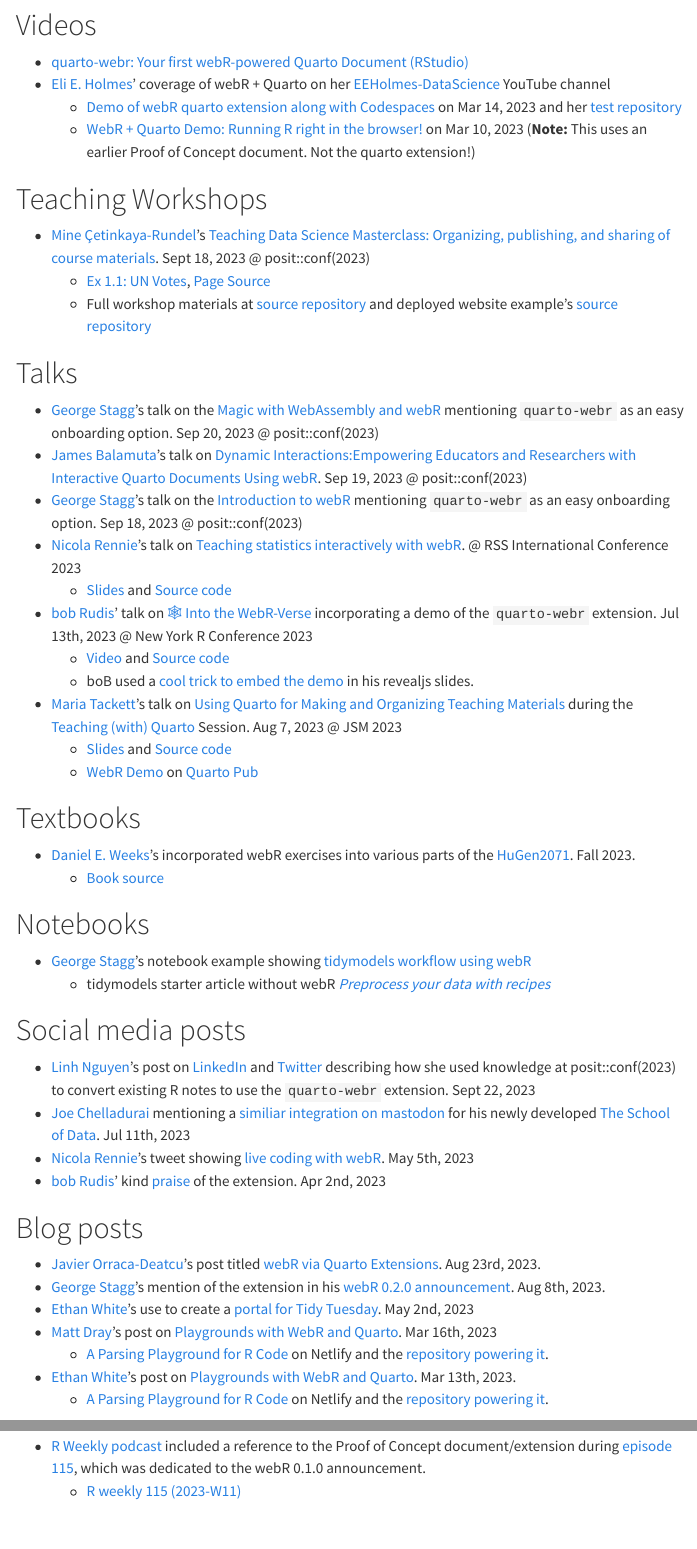
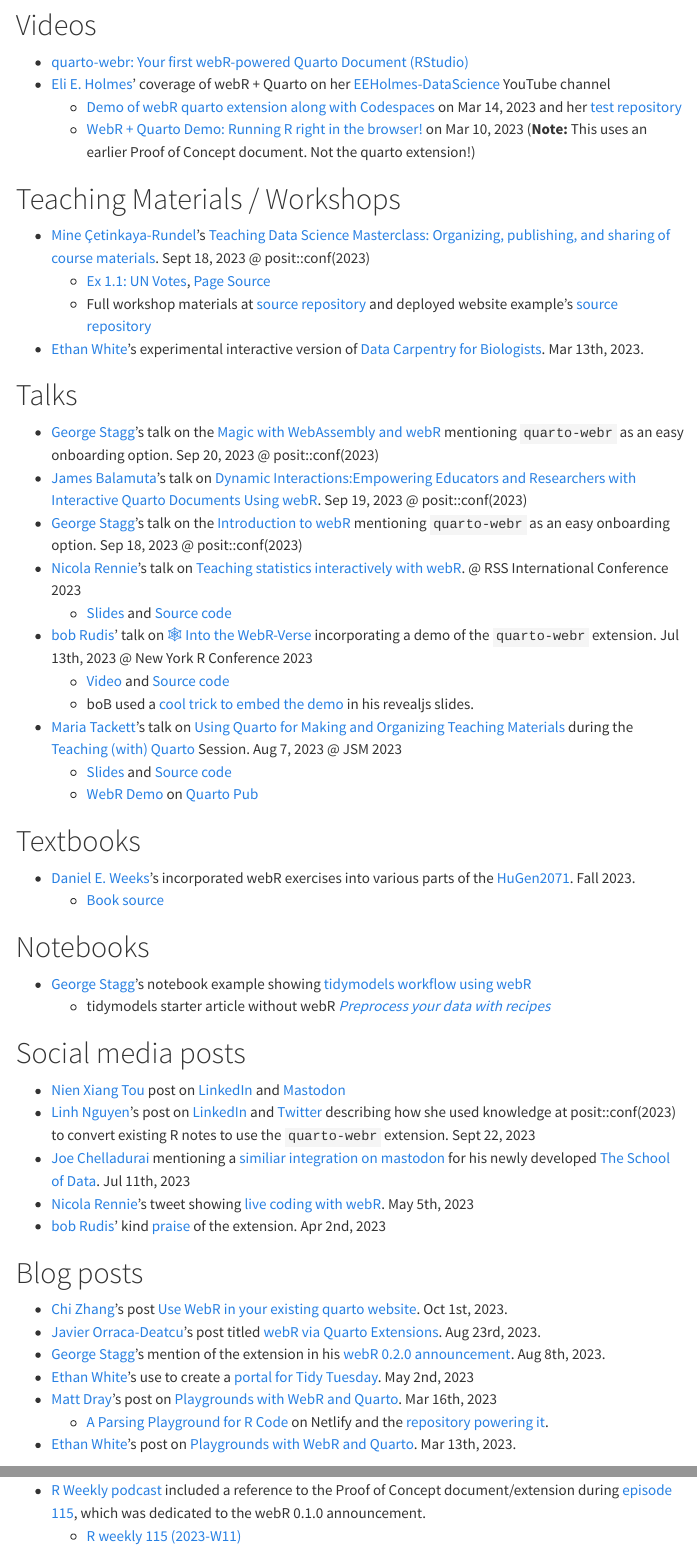
Before and after one commit to coatless/quarto-webr, a Quarto document (docs/qwebr-community-examples.qmd): the page in a window 1100 px wide, from 550 px down, and a second part further down, joined at a grey line. Rendered offline with R 4.5, knitr and Pandoc in place of Quarto, with nearby package versions; menus at the side of the page are left out.

Commit message:
Update community examples page

```diff
--- a/docs/qwebr-community-examples.qmd
+++ b/docs/qwebr-community-examples.qmd
@@ -6,8 +6,6 @@
 format:
   html:
     toc: true
-filters:
-  - webr
 aliases:
   - webr-community-examples.html
 ---
@@ -25,11 +23,12 @@
   - [Demo of webR quarto extension along with Codespaces](https://www.youtube.com/watch?v=hVLF98HP6Sw) on Mar 14, 2023 and her [test repository](https://github.com/eeholmes/test-webr)
   - [WebR + Quarto Demo: Running R right in the browser!](https://www.youtube.com/watch?v=g_2ogFn2XrY) on Mar 10, 2023 (**Note:** This uses an earlier Proof of Concept document. Not the quarto extension!)
 
-# Teaching Workshops
+# Teaching Materials / Workshops
 
 - [Mine Çetinkaya-Rundel](https://mine-cr.com/)'s [Teaching Data Science Masterclass: Organizing, publishing, and sharing of course materials](https://posit-conf-2023.github.io/teach-ds-masterclass/materials/course-materials). Sept 18, 2023 @ posit::conf(2023)
   - [Ex 1.1: UN Votes](https://data-sci-101.github.io/ae/ae-01-unvotes.html), [Page Source](https://github.com/data-sci-101/data-sci-101.github.io/blob/main/ae/ae-01-unvotes.qmd)
   - Full workshop materials at [source repository](https://github.com/posit-conf-2023/teach-ds-masterclass) and deployed website example's [source repository](https://github.com/data-sci-101/data-sci-101.github.io)
+- [Ethan White](https://www.weecology.org/author/ethan-white/)'s experimental interactive version of [Data Carpentry for Biologists](https://interactive-lessons.weecology.org/). Mar 13th, 2023.
 
 # Talks
 
@@ -57,20 +56,22 @@
 
 # Social media posts
 
+- [Nien Xiang Tou](https://www.nienxiangtou.com/) post on [LinkedIn](https://www.linkedin.com/posts/nien-xiang-tou-phd-a15594184_quarto-webr-rstats-activity-7121412832021123072-BWW3) and [Mastodon](https://mastodon.social/@Nxrunning@fosstodon.org/111284901156764484)
 - [Linh Nguyen](https://nguyenllpsych.github.io/)'s post on [LinkedIn](https://www.linkedin.com/posts/nguyenllpsych_positconf2023-activity-7111101659509899265-CTay?utm_source=share&utm_medium=member_desktop) and [Twitter](https://twitter.com/nguyenllpsych/status/1705357201400066141) describing how she used knowledge at posit::conf(2023) to convert existing R notes to use the `quarto-webr` extension. Sept 22, 2023
 - [Joe Chelladurai](https://joechelladurai.com/) mentioning a [similiar integration on mastodon](https://mastodon.social/@joe_chelladurai@fosstodon.org/110699434655070719) for his newly developed [The School of Data](https://www.theschoolofdata.org/). Jul 11th, 2023
 - [Nicola Rennie](https://nrennie.rbind.io/)'s tweet showing [live coding with webR](https://twitter.com/nrennie35/status/1654509541499850752). May 5th, 2023
 - [bob Rudis](https://rud.is/)' kind [praise](https://mastodon.social/@hrbrmstr/110130242863636605) of the extension. Apr 2nd, 2023
 
+
 # Blog posts
 
+- [Chi Zhang](https://andreaczhang.github.io/)'s post [Use WebR in your existing quarto website](https://andreaczhang.github.io/blog/technotes_20231001_qt_webr/). Oct 1st, 2023.
 - [Javier Orraca-Deatcu](https://www.javierorracadeatcu.com/)'s post titled [webR via Quarto Extensions](https://www.javierorracadeatcu.com/posts/2023-08-23-webr-via-quarto-extensions/). Aug 23rd, 2023.
 - [George Stagg](https://gws.phd/)'s mention of the extension in his [webR 0.2.0 announcement](https://www.tidyverse.org/blog/2023/08/webr-0-2-0/). Aug 8th, 2023.
 - [Ethan White](https://www.weecology.org/author/ethan-white/)'s use to create a [portal for Tidy Tuesday](https://tidytuesday.weecology.org/). May 2nd, 2023
 - [Matt Dray](https://www.matt-dray.com/)'s post on [Playgrounds with WebR and Quarto](https://www.rostrum.blog/posts/2023-03-16-webr-quarto/). Mar 16th, 2023
   - [A Parsing Playground for R Code](https://webr-parse-test.netlify.app/) on Netlify and the [repository powering it](https://github.com/matt-dray/webr-parse-test).
 - [Ethan White](https://www.weecology.org/author/ethan-white/)'s post on [Playgrounds with WebR and Quarto](https://jabberwocky.weecology.org/2023/03/13/a-brief-introduction-to-using-webr-and-quarto-for-client-side-interactive-lesson-material/). Mar 13th, 2023.
-  - [A Parsing Playground for R Code](https://webr-parse-test.netlify.app/) on Netlify and the [repository powering it](https://github.com/matt-dray/webr-parse-test).
 
 # Press
 
```
